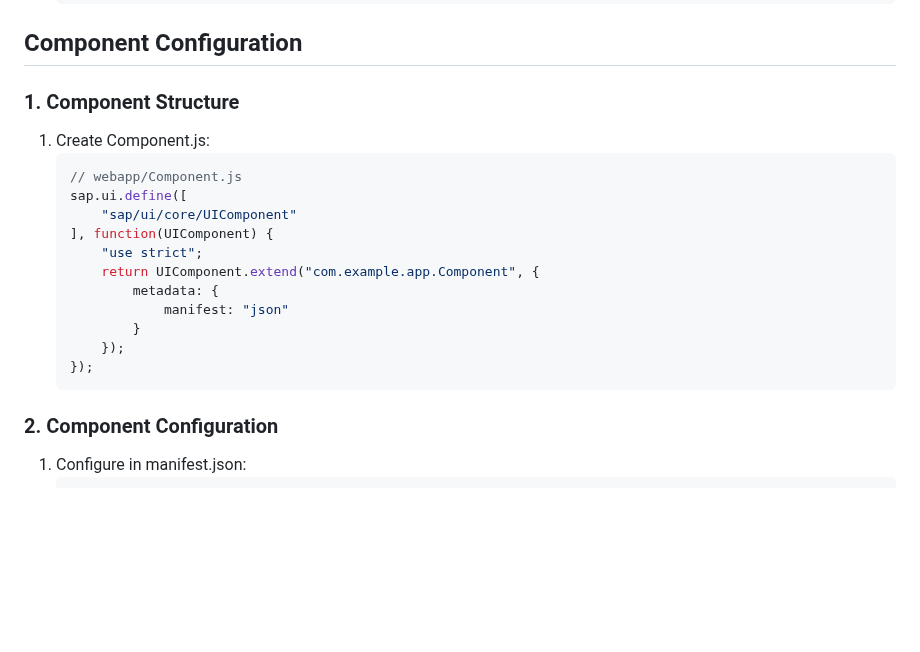
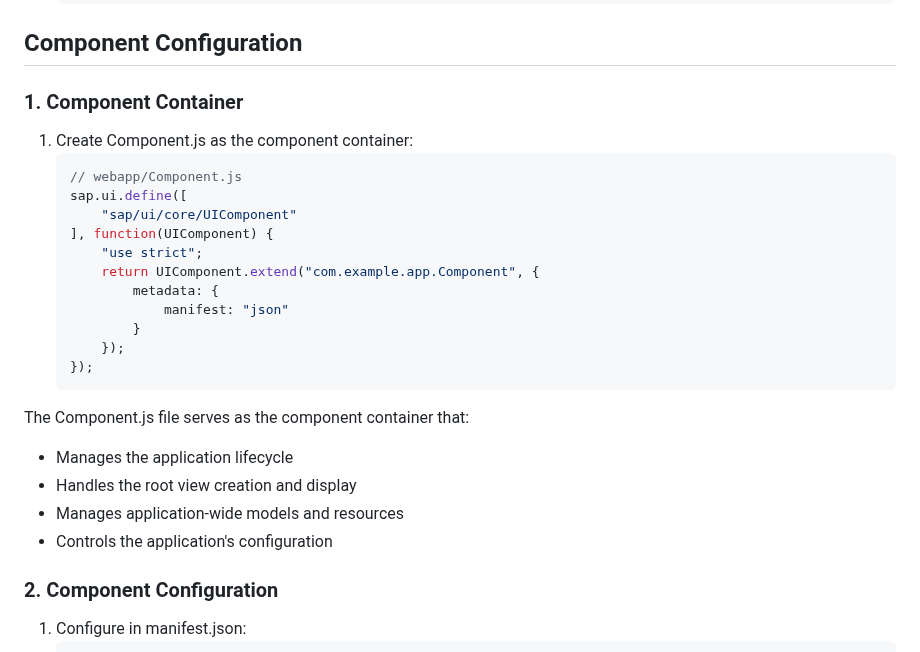
Before and after one commit to natandaniel/sapui5, a Markdown page: README.md, the part around the change. GitHub-like rendering; blank space fills up the shorter version.

Commit message:
updating component container

````diff
--- a/README.md
+++ b/README.md
@@ -683,8 +683,8 @@
 
 ## Component Configuration
 
-### 1. Component Structure
-1. Create Component.js:
+### 1. Component Container
+1. Create Component.js as the component container:
    ```javascript
    // webapp/Component.js
    sap.ui.define([
@@ -698,6 +698,12 @@
        });
    });
    ```
+
+The Component.js file serves as the component container that:
+- Manages the application lifecycle
+- Handles the root view creation and display
+- Manages application-wide models and resources
+- Controls the application's configuration
 
 ### 2. Component Configuration
 1. Configure in manifest.json:
````
